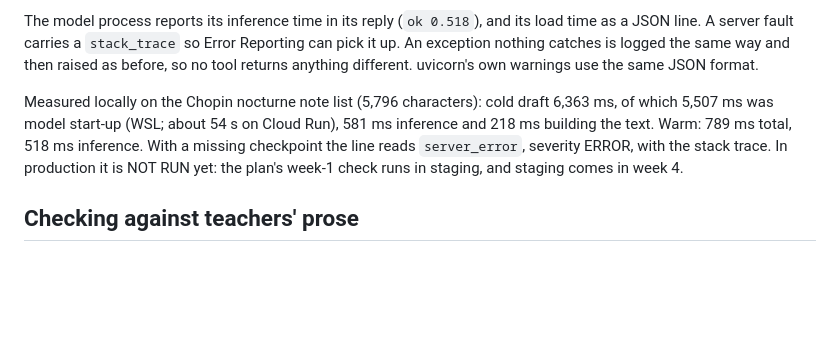
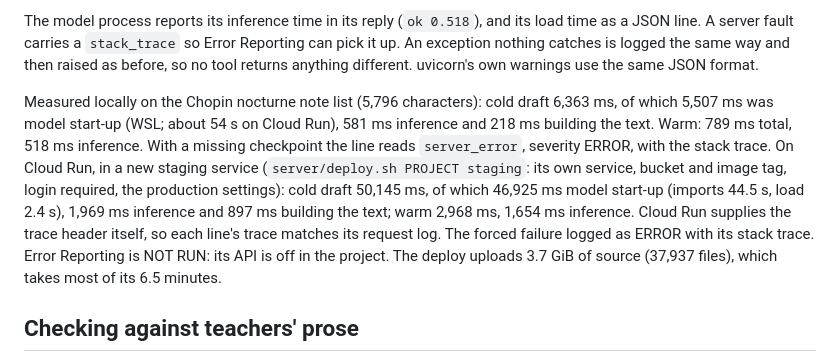
Before and after one commit to Vedat-Ozkan/sheet-music-analysis, a Markdown page: docs/engineering-log.md, the part around the change. Drawn GitHub-style; blank space fills up the shorter version.

Commit message:
Engineering log 46: the staging check
Co-Authored-By: Claude Opus 5.5 <noreply@anthropic.com>

```diff
--- a/docs/engineering-log.md
+++ b/docs/engineering-log.md
@@ -921,7 +921,7 @@ After: each of the five tools writes exactly one JSON line when it finishes, kee
 
 The model process reports its inference time in its reply (`ok 0.518`), and its load time as a JSON line. A server fault carries a `stack_trace` so Error Reporting can pick it up. An exception nothing catches is logged the same way and then raised as before, so no tool returns anything different. uvicorn's own warnings use the same JSON format.
 
-Measured locally on the Chopin nocturne note list (5,796 characters): cold draft 6,363 ms, of which 5,507 ms was model start-up (WSL; about 54 s on Cloud Run), 581 ms inference and 218 ms building the text. Warm: 789 ms total, 518 ms inference. With a missing checkpoint the line reads `server_error`, severity ERROR, with the stack trace. In production it is NOT RUN yet: the plan's week-1 check runs in staging, and staging comes in week 4.
+Measured locally on the Chopin nocturne note list (5,796 characters): cold draft 6,363 ms, of which 5,507 ms was model start-up (WSL; about 54 s on Cloud Run), 581 ms inference and 218 ms building the text. Warm: 789 ms total, 518 ms inference. With a missing checkpoint the line reads `server_error`, severity ERROR, with the stack trace. On Cloud Run, in a new staging service (`server/deploy.sh PROJECT staging`: its own service, bucket and image tag, login required, the production settings): cold draft 50,145 ms, of which 46,925 ms model start-up (imports 44.5 s, load 2.4 s), 1,969 ms inference and 897 ms building the text; warm 2,968 ms, 1,654 ms inference. Cloud Run supplies the trace header itself, so each line's trace matches its request log. The forced failure logged as ERROR with its stack trace. Error Reporting is NOT RUN: its API is off in the project. The deploy uploads 3.7 GiB of source (37,937 files), which takes most of its 6.5 minutes.
 
 ## Checking against teachers' prose
 
```
Also changed, not shown: docs/plans/observability-and-scalability.md (+1 -1 lines).
